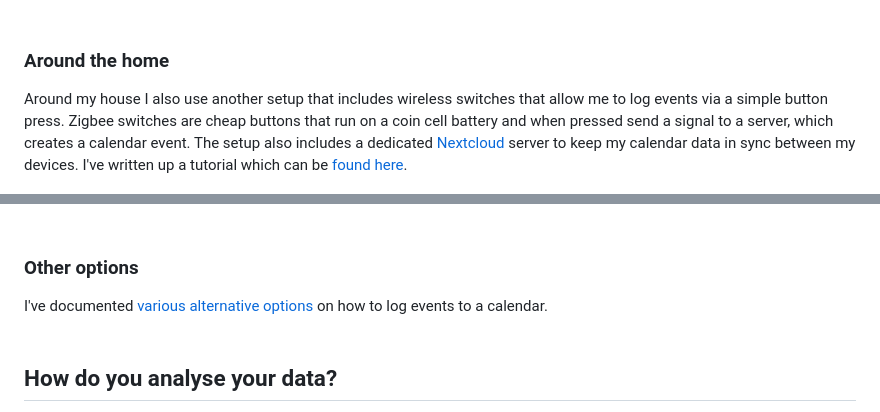
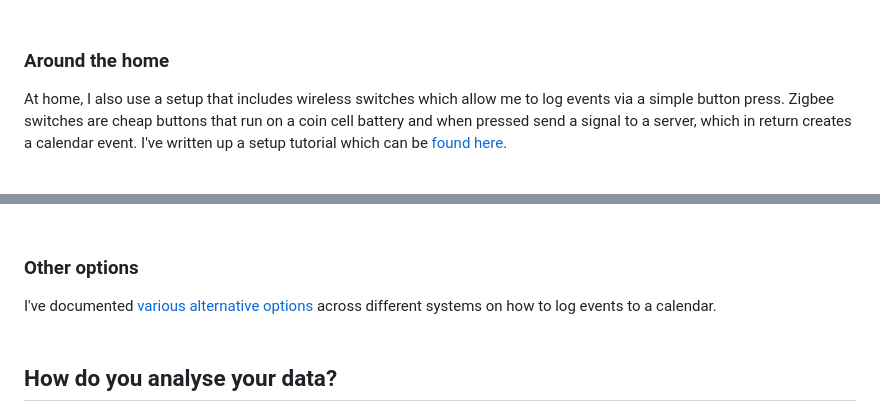
Before and after one commit to 107208579/tracking, a Markdown page: README.md, 2 parts joined by grey strips. Rendered like a GitHub page.

```diff
--- a/README.md
+++ b/README.md
@@ -95,7 +95,7 @@ When being mobile I log events on my iPhone via one-touch [iOS shortcuts](https:
 <br />
 
 ### Around the home
-Around my house I also use another setup that includes wireless switches that allow me to log events via a simple button press. Zigbee switches are cheap buttons that run on a coin cell battery and when pressed send a signal to a server, which creates a calendar event. The setup also includes a dedicated [Nextcloud](http://nextcloud.com/) server to keep my calendar data in sync between my devices. I've written up a tutorial which can be [found here](https://github.com/107208579/calendar-tracking/blob/main/switches/README.md).
+At home, I also use a setup that includes wireless switches which allow me to log events via a simple button press. Zigbee switches are cheap buttons that run on a coin cell battery and when pressed send a signal to a server, which in return creates a calendar event. I've written up a setup tutorial which can be [found here](https://github.com/107208579/calendar-tracking/blob/main/switches/README.md).
 <p align="center"><img src="https://github.com/107208579/tracking/blob/main/img/Calendar_Personal_Setup.png" width="740"></p>
 <br />
 <p align="center"><img src="https://github.com/107208579/tracking/blob/main/img/Calendar_Personal_Setup_Zigbee.png" width="740"></p>
@@ -103,7 +103,7 @@ Around my house I also use another setup that includes wireless switches that al
 <br />
 
 ### Other options
-I've documented [various alternative options](https://github.com/107208579/calendar-tracking/blob/main/options/README.md) on how to log events to a calendar.
+I've documented [various alternative options](https://github.com/107208579/calendar-tracking/blob/main/options/README.md) across different systems on how to log events to a calendar.
 <br />
 <br />
 
```
